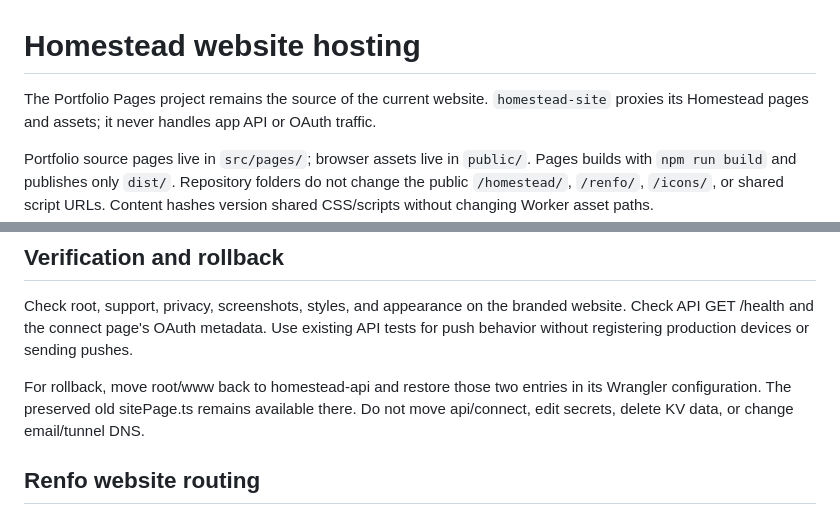
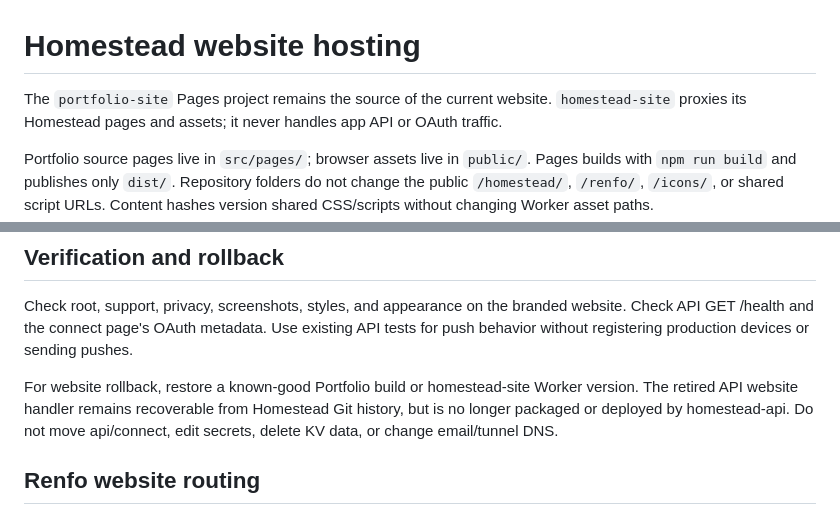
Before and after one commit to Tygann/Portfolio, a Markdown page: cloudflare/README.md, 2 parts joined by grey strips. Drawn GitHub-style.

Commit message:
Document Cloudflare deployment naming and ownership

```diff
--- a/cloudflare/README.md
+++ b/cloudflare/README.md
@@ -1,6 +1,6 @@
 # Homestead website hosting
 
-The Portfolio Pages project remains the source of the current website. `homestead-site`
+The `portfolio-site` Pages project remains the source of the current website. `homestead-site`
 proxies its Homestead pages and assets; it never handles app API or OAuth traffic.
 
 Portfolio source pages live in `src/pages/`; browser assets live in `public/`.
@@ -34,8 +34,9 @@ Check root, support, privacy, screenshots, styles, and appearance on the branded
 website. Check API GET /health and the connect page's OAuth metadata. Use existing
 API tests for push behavior without registering production devices or sending pushes.
 
-For rollback, move root/www back to homestead-api and restore those two entries in
-its Wrangler configuration. The preserved old sitePage.ts remains available there.
+For website rollback, restore a known-good Portfolio build or homestead-site Worker
+version. The retired API website handler remains recoverable from Homestead Git
+history, but is no longer packaged or deployed by homestead-api.
 Do not move api/connect, edit secrets, delete KV data, or change email/tunnel DNS.
 
 ## Renfo website routing
```
Also changed, not shown: cloudflare/DEPLOYMENTS.md (added, +26 -0 lines).
